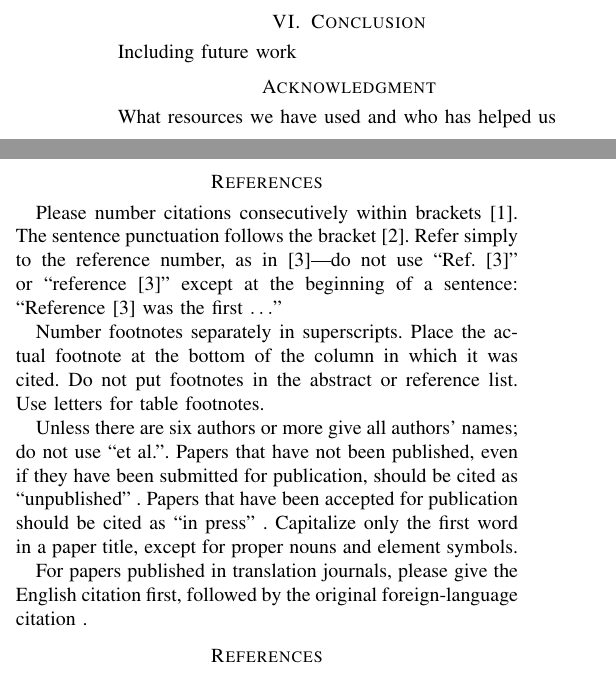
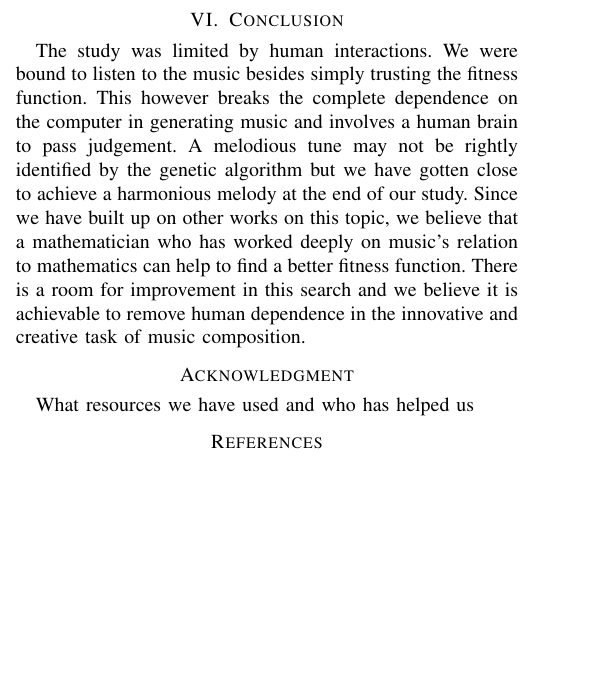
Before and after one commit to nisha-shaikh/MusicEvolution, a LaTeX paper (Documentation/project-report.tex): two parts of the columns of page 2 of 2 before the commit and part of one column of page 2 of 2 after it, the two joined at a grey line, cut so that both start at the same text, the shorter picture padded with empty space. Compiled offline with pdfLaTeX; a missing font is replaced by an installed copy or a similar font; a LaTeX package or settings file that is missing is left out.

Commit message:
conclusion

```diff
--- a/Documentation/project-report.tex
+++ b/Documentation/project-report.tex
@@ -115,31 +115,11 @@ Combining all techniques above, we evolved the population in search of finding t
 We tested our algorithm with different sets of parameters. Controlling population size, mutation rate , selection schemes and number of generations, we tried to produce harmonious melodies. As expected, human interaction was necessary to identify good pieces of melody. At each moment that we made a change in parameters, we would stop and listen to the best melody generated at the end to listen and judge the melody.
 
 \section{Conclusion}
-Including future work
+The study was limited by human interactions. We were bound to listen to the music besides simply trusting the fitness function. This however breaks the complete dependence on the computer in generating music and involves a human brain to pass judgement. A melodious tune may not be rightly identified by the genetic algorithm but we have gotten close to achieve a harmonious melody at the end of our study. Since we have built up on other works on this topic, we believe that a mathematician who has worked deeply on music's relation to mathematics can help to find a better fitness function. There is a room for improvement in this search and we believe it is achievable to remove human dependence in the innovative and creative task of music composition.
 
 \section*{Acknowledgment}
 What resources we have used and who has helped us
 
-\section*{References}
-
-Please number citations consecutively within brackets \cite{b1}. The
-sentence punctuation follows the bracket \cite{b2}. Refer simply to the reference
-number, as in \cite{b3}---do not use ``Ref. \cite{b3}'' or ``reference \cite{b3}'' except at
-the beginning of a sentence: ``Reference \cite{b3} was the first $\ldots$''
-
-Number footnotes separately in superscripts. Place the actual footnote at
-the bottom of the column in which it was cited. Do not put footnotes in the
-abstract or reference list. Use letters for table footnotes.
-
-Unless there are six authors or more give all authors' names; do not use
-``et al.''. Papers that have not been published, even if they have been
-submitted for publication, should be cited as ``unpublished'' . Papers
-that have been accepted for publication should be cited as ``in press'' .
-Capitalize only the first word in a paper title, except for proper nouns and
-element symbols.
-
-For papers published in translation journals, please give the English
-citation first, followed by the original foreign-language citation .
 
 \begin{thebibliography}{00}
 \bibitem{b1} D. Matic, "A genetic algorithm for composing music", \textit{Yugoslav Journal of Operations Research}, vol. 20, no. 1, pp. 157-177, 2010. Available: 10.2298/yjor1001157m [Accessed 19 April 2019].
```
